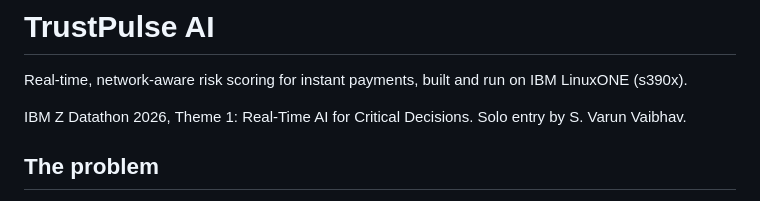
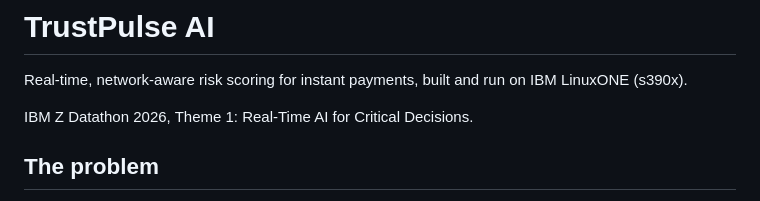
Before and after one commit to theflighttechofficial/TrustPulse-AI, a Markdown page: README.md, the part around the change. GitHub-like rendering.

```diff
--- a/README.md
+++ b/README.md
@@ -2,7 +2,7 @@
 
 Real-time, network-aware risk scoring for instant payments, built and run on IBM LinuxONE (s390x).
 
-IBM Z Datathon 2026, Theme 1: Real-Time AI for Critical Decisions. Solo entry by S. Varun Vaibhav.
+IBM Z Datathon 2026, Theme 1: Real-Time AI for Critical Decisions.
 
 ## The problem
 
```
